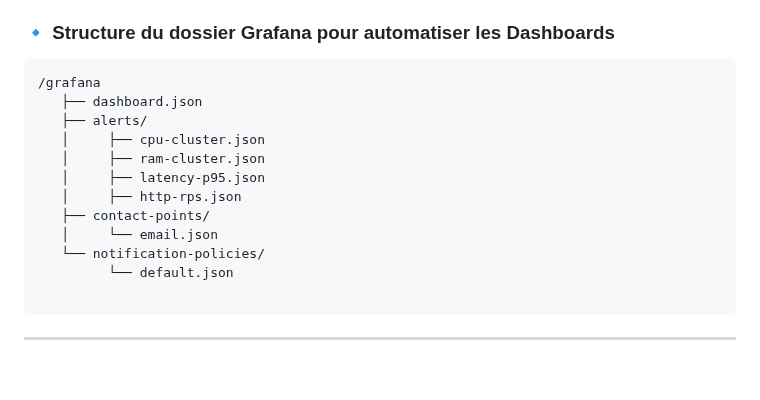
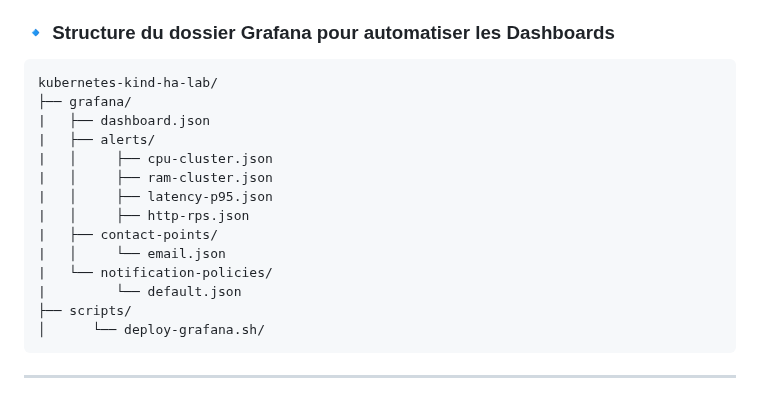
Before and after one commit to Anne-LaureS/Kubernetes-Kind-HA-Lab, a Markdown page: README.md, the part around the change. Drawn GitHub-style; blank space fills up the shorter version.

````diff
--- a/README.md
+++ b/README.md
@@ -213,18 +213,20 @@ Il inclut :
 ### 🔹 Structure du dossier Grafana pour automatiser les Dashboards
 
 ```
-/grafana
-   ├── dashboard.json
-   ├── alerts/
-   │     ├── cpu-cluster.json
-   │     ├── ram-cluster.json
-   │     ├── latency-p95.json
-   │     ├── http-rps.json
-   ├── contact-points/
-   │     └── email.json
-   └── notification-policies/
-         └── default.json
-
+kubernetes-kind-ha-lab/
+├── grafana/
+|   ├── dashboard.json
+|   ├── alerts/
+|   │     ├── cpu-cluster.json
+|   │     ├── ram-cluster.json
+|   │     ├── latency-p95.json
+|   │     ├── http-rps.json
+|   ├── contact-points/
+|   │     └── email.json
+|   └── notification-policies/
+|         └── default.json
+├── scripts/
+│      └── deploy-grafana.sh/
 ```
 
 ---
````
